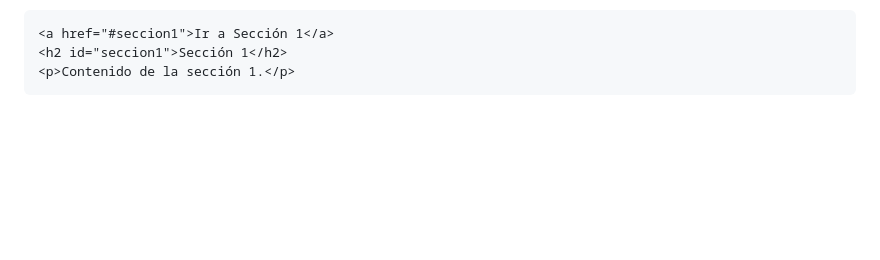
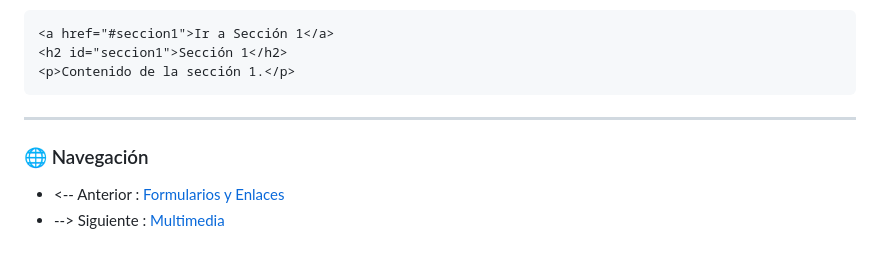
Before and after one commit to Alex-gs22/Curso-HTML--CSS-Y-JavaScript, a Markdown page: HTML5/Documentacion/Formularios y Enlaces.md, the part around the change. GitHub-like rendering; blank space fills up the shorter version.

````diff
--- a/HTML5/Documentacion/Formularios y Enlaces.md
+++ b/HTML5/Documentacion/Formularios y Enlaces.md
@@ -226,3 +226,10 @@ Copiar código
 <h2 id="seccion1">Sección 1</h2>
 <p>Contenido de la sección 1.</p>
 ```
+
+---
+
+### 🌐 Navegación
+
+- <-- Anterior : [Formularios y Enlaces](Formularios%20y%20Enlaces.md)
+- --> Siguiente : [Multimedia](Multimedia.md)
````
